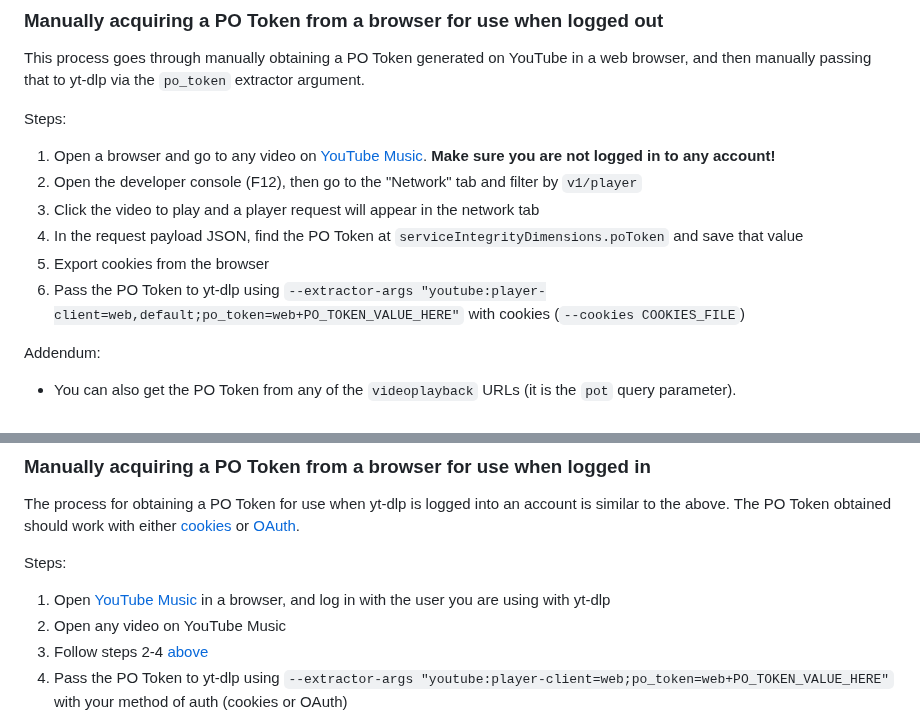
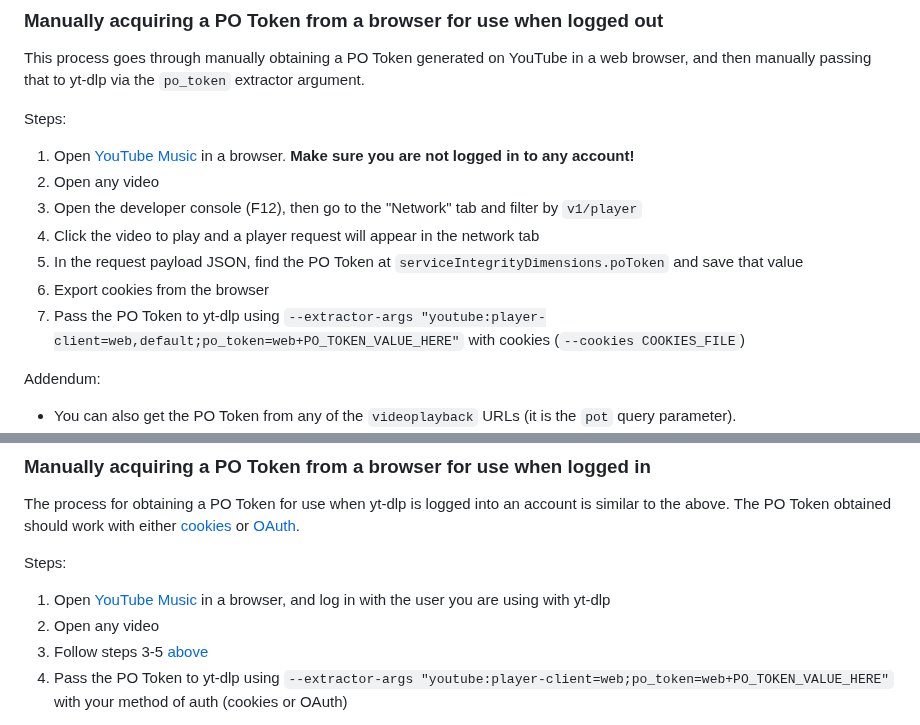
Before and after one commit to yt-dlp/yt-dlp-wiki, a Markdown page: Extractors.md, 2 parts joined by grey strips. Drawn GitHub-style.

Commit message:
Be consistent with steps

```diff
--- a/Extractors.md
+++ b/Extractors.md
@@ -16,12 +16,13 @@ This process goes through manually obtaining a PO Token generated on YouTube in
 
 Steps:
 
-1. Open a browser and go to any video on [YouTube Music](https://music.youtube.com). **Make sure you are not logged in to any account!**
-2. Open the developer console (F12), then go to the "Network" tab and filter by `v1/player`
-3. Click the video to play and a player request will appear in the network tab
-4. In the request payload JSON, find the PO Token at `serviceIntegrityDimensions.poToken` and save that value
-5. Export cookies from the browser
-6. Pass the PO Token to yt-dlp using `--extractor-args "youtube:player-client=web,default;po_token=web+PO_TOKEN_VALUE_HERE"` with cookies (`--cookies COOKIES_FILE`)
+1. Open [YouTube Music](https://music.youtube.com) in a browser.  **Make sure you are not logged in to any account!**
+2. Open any video
+3. Open the developer console (F12), then go to the "Network" tab and filter by `v1/player`
+4. Click the video to play and a player request will appear in the network tab
+5. In the request payload JSON, find the PO Token at `serviceIntegrityDimensions.poToken` and save that value
+6. Export cookies from the browser
+7. Pass the PO Token to yt-dlp using `--extractor-args "youtube:player-client=web,default;po_token=web+PO_TOKEN_VALUE_HERE"` with cookies (`--cookies COOKIES_FILE`)
 
 Addendum:
 - You can also get the PO Token from any of the `videoplayback` URLs (it is the `pot` query parameter).
@@ -46,8 +47,8 @@ The process for obtaining a PO Token for use when yt-dlp is logged into an accou
 Steps:
 
 1. Open [YouTube Music](https://music.youtube.com) in a browser, and log in with the user you are using with yt-dlp
-2. Open any video on YouTube Music
-3. Follow steps 2-4 [above](#manually-acquiring-a-po-token-from-a-browser-for-use-when-logged-out)
+2. Open any video
+3. Follow steps 3-5 [above](#manually-acquiring-a-po-token-from-a-browser-for-use-when-logged-out)
 4. Pass the PO Token to yt-dlp using `--extractor-args "youtube:player-client=web;po_token=web+PO_TOKEN_VALUE_HERE"` with your method of auth (cookies or OAuth)
 
 Note only the `web` client is used above example (instead of `web` and `default`). When logged in, it is **recommended** to explicitly supply a PO token to all clients used to help avoid getting your account blocked.
```
